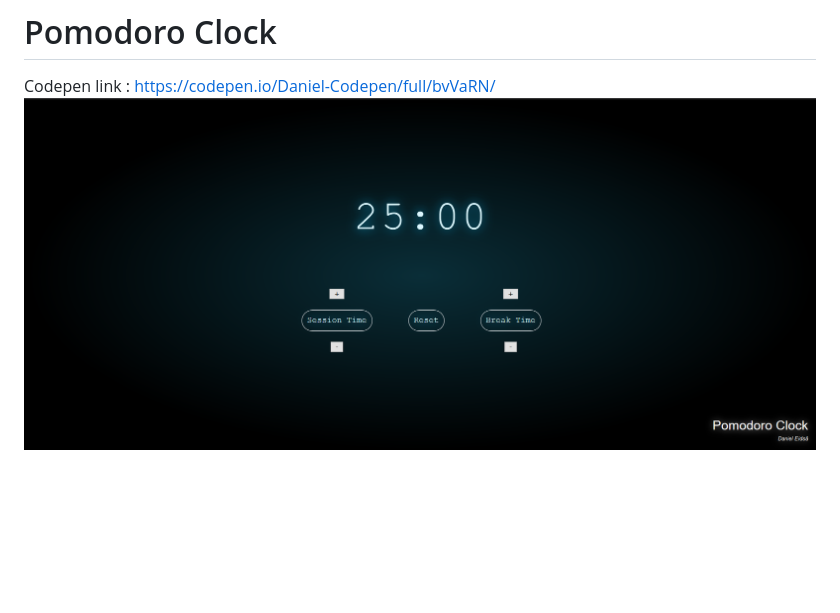
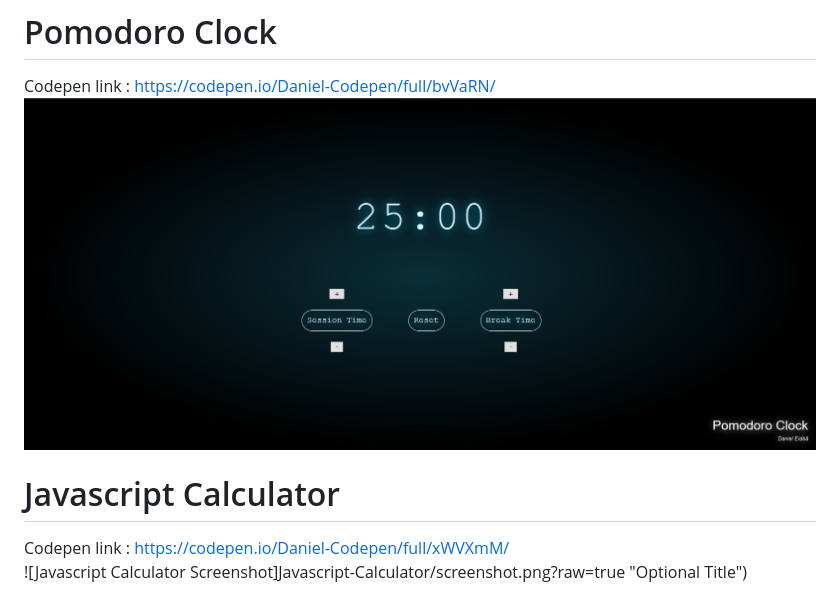
Before and after one commit to Danielnet/Advanced-Javascript-Projects, a Markdown page: README.md, the part around the change. Drawn GitHub-style; blank space fills up the shorter version.

Commit message:
Javascript Calculator

```diff
--- a/README.md
+++ b/README.md
@@ -7,4 +7,9 @@ Codepen link : https://codepen.io/Daniel-Codepen/full/BYEZgG/
 # Pomodoro Clock
 Codepen link : https://codepen.io/Daniel-Codepen/full/bvVaRN/
 <br>
-![Simon App Screenshot](Pomodoro-Clock/screenshot.png?raw=true "Optional Title")
+![Pomodoro Clock Screenshot](Pomodoro-Clock/screenshot.png?raw=true "Optional Title")
+<br>
+# Javascript Calculator
+Codepen link : https://codepen.io/Daniel-Codepen/full/xWVXmM/
+<br>
+![Javascript Calculator Screenshot]Javascript-Calculator/screenshot.png?raw=true "Optional Title")
```
Also changed, not shown: Javascript-Calculator/screenshot.png (added), 5 other files.
